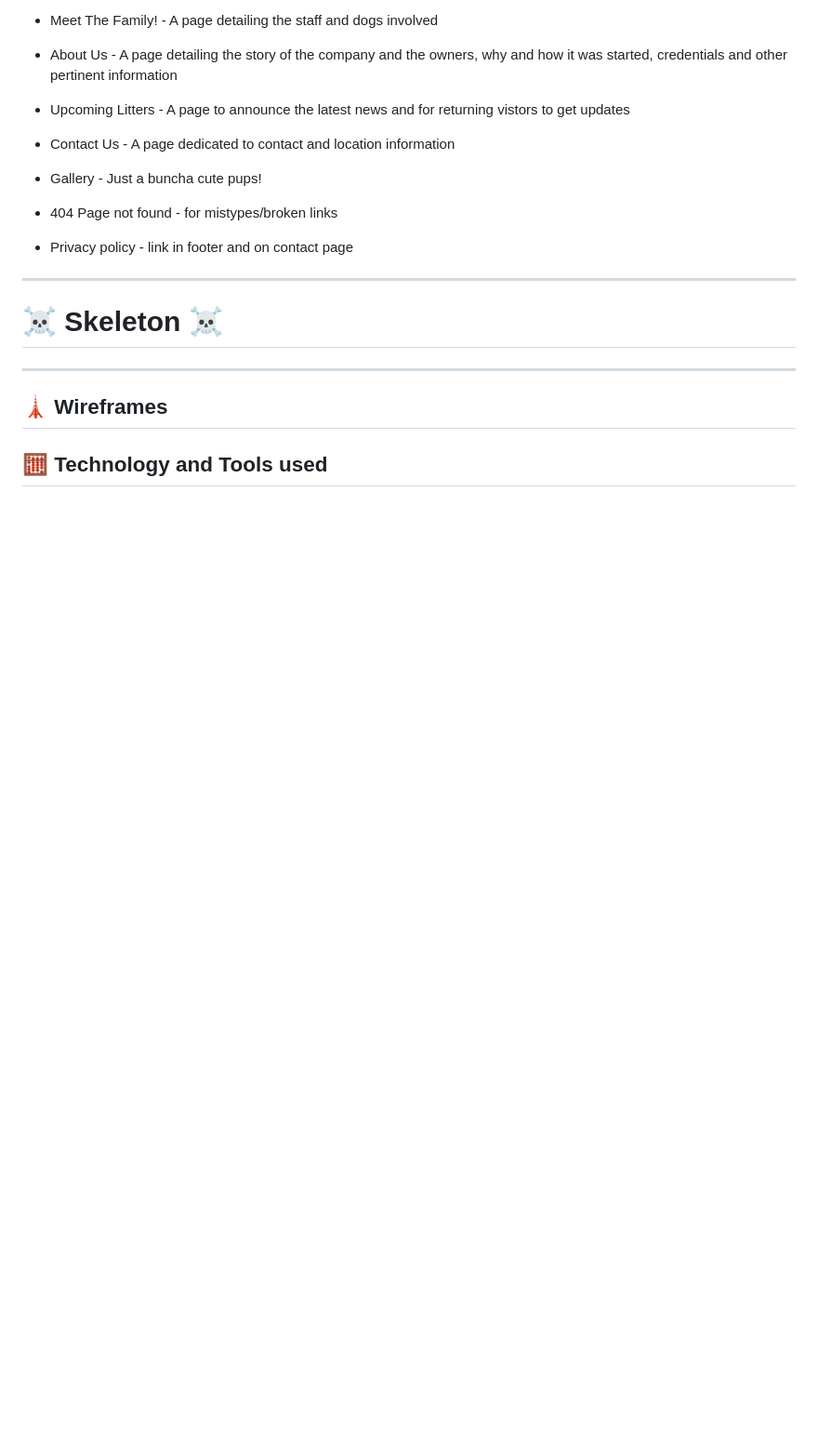
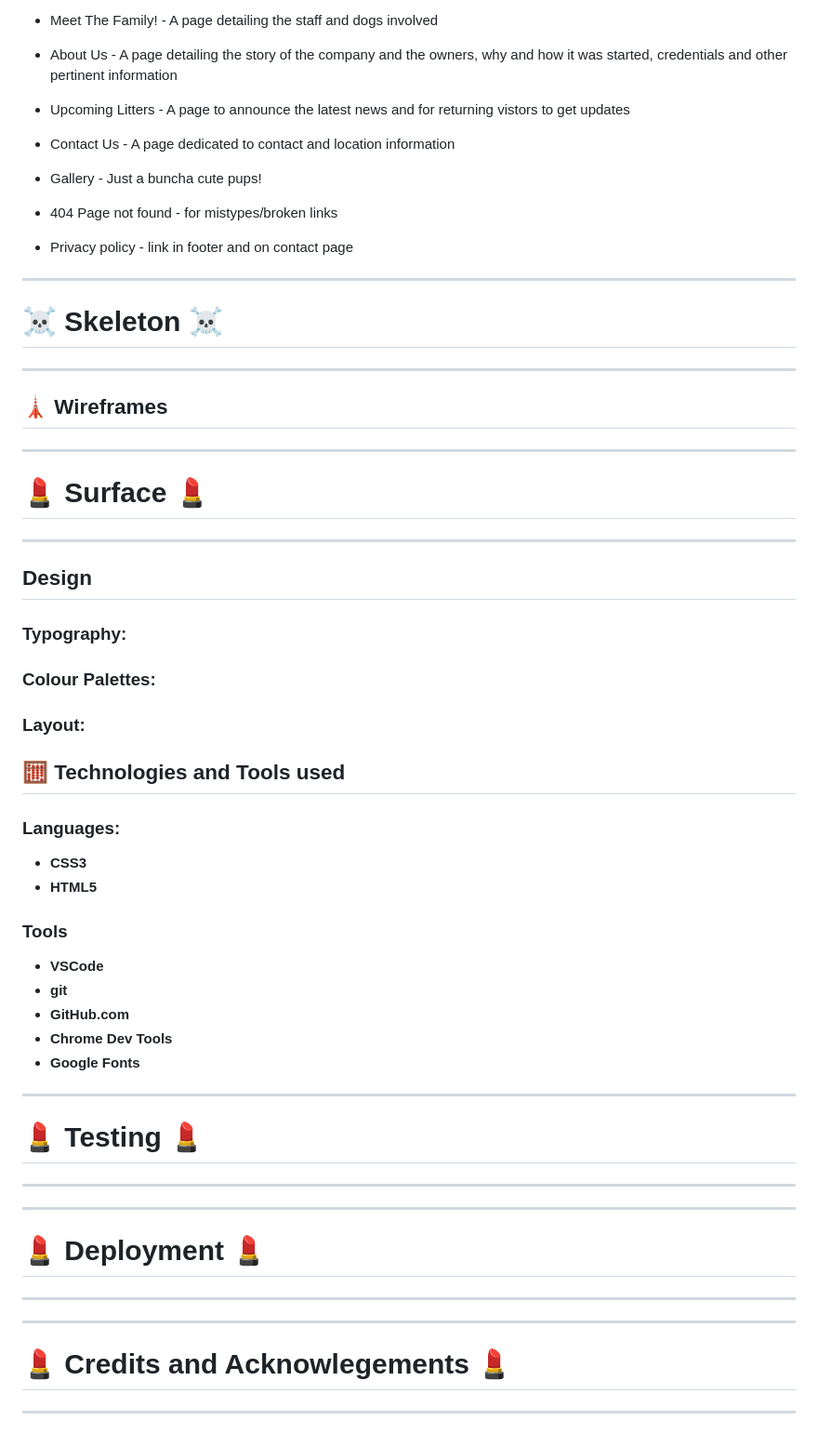
Before and after one commit to Oxymetaphoric/milestone_project_1, a Markdown page: README.md, the part around the change. Shown at 93% size. Rendered like a GitHub page; blank space fills up the shorter version.

Commit message:
plan: building out headers for further sections of README

```diff
--- a/README.md
+++ b/README.md
@@ -176,4 +176,49 @@ The website should consist of the following pages:
 
 ## :tokyo_tower: Wireframes
 
-## :abacus: Technology and Tools used
+---
+
+# :lipstick: Surface :lipstick:
+
+---
+
+## Design
+
+### Typography:
+
+### Colour Palettes:
+
+### Layout:
+
+## :abacus: Technologies and Tools used
+
+### Languages:
+
+- **CSS3**
+- **HTML5**
+
+### Tools
+
+- **VSCode**
+- **git**
+- **GitHub.com**
+- **Chrome Dev Tools**
+- **Google Fonts**
+
+---
+
+# :lipstick: Testing :lipstick:
+
+---
+
+---
+
+# :lipstick: Deployment :lipstick:
+
+---
+
+---
+
+# :lipstick: Credits and Acknowlegements :lipstick:
+
+---
```
